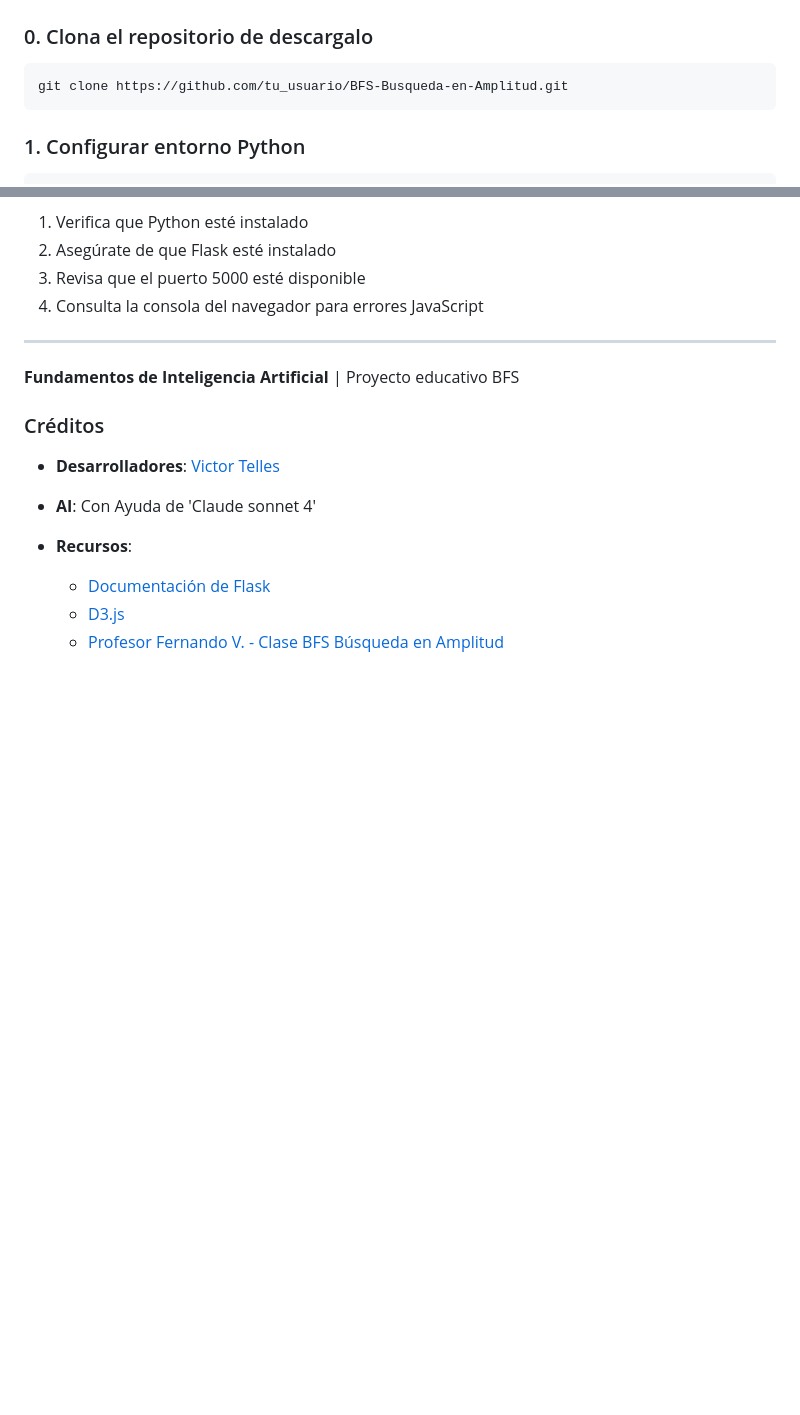
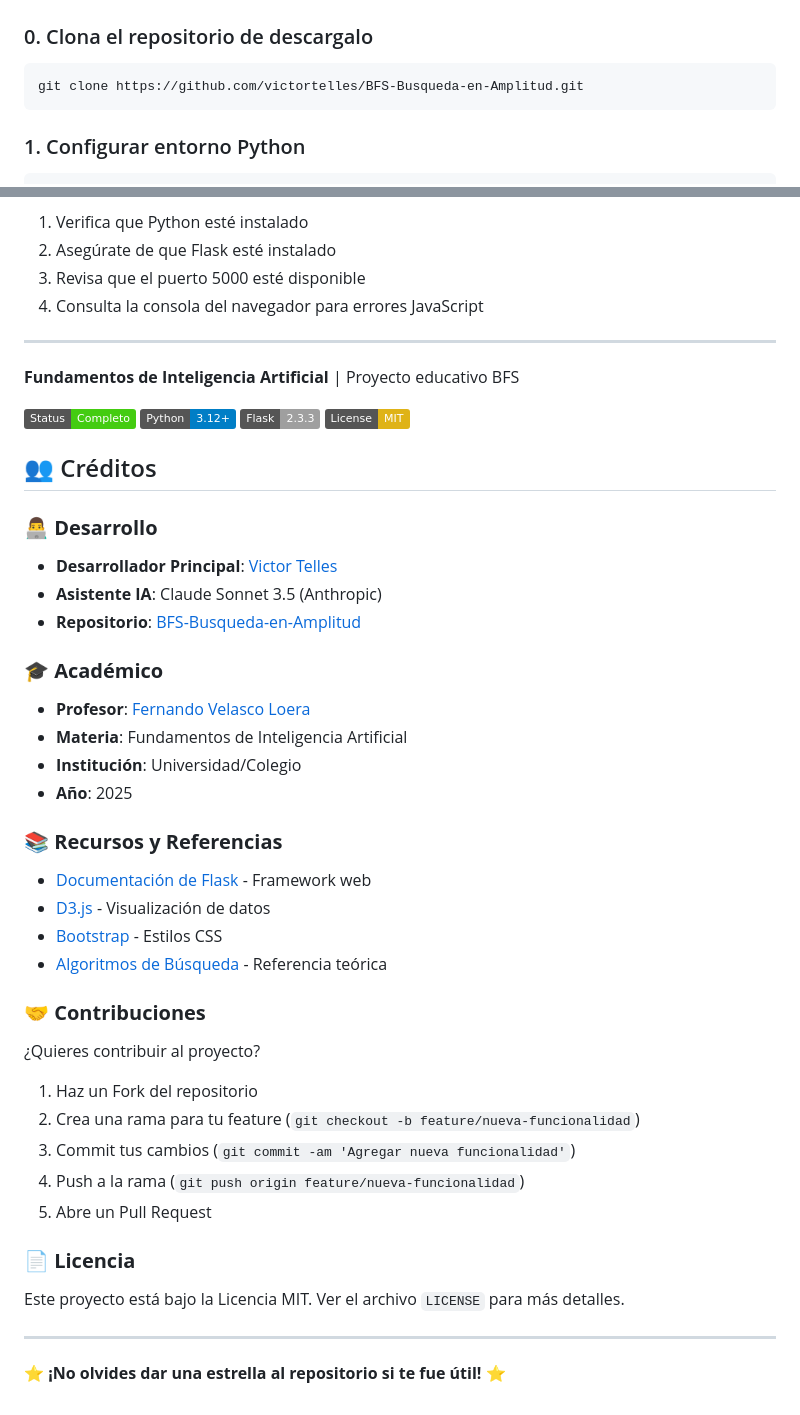
Before and after one commit to victortelles/BFS-Busqueda-en-Amplitud, a Markdown page: README.md, 2 parts joined by grey strips. Drawn GitHub-style; badges without logos; blank space fills up the shorter version.

````diff
--- a/README.md
+++ b/README.md
@@ -35,7 +69,7 @@ BFS/
 ### 0. Clona el repositorio de descargalo
 
 ```bash
-git clone https://github.com/tu_usuario/BFS-Busqueda-en-Amplitud.git
+git clone https://github.com/victortelles/BFS-Busqueda-en-Amplitud.git
 ```
 
 ### 1. Configurar entorno Python
@@ -193,12 +253,41 @@ Si encuentras problemas:
 
 **Fundamentos de Inteligencia Artificial** | Proyecto educativo BFS
 
-### Créditos
+![Status](https://img.shields.io/badge/Status-Completo-brightgreen)
+![Python](https://img.shields.io/badge/Python-3.12+-blue)
+![Flask](https://img.shields.io/badge/Flask-2.3.3-lightgrey)
+![License](https://img.shields.io/badge/License-MIT-yellow)
 
-- **Desarrolladores**: [Victor Telles](https://github.com/victortelles)
-- **AI**: Con Ayuda de 'Claude sonnet 4'
+## 👥 Créditos
 
-- **Recursos**:
-  - [Documentación de Flask](https://flask.palletsprojects.com)
-  - [D3.js](https://d3js.org/)
-  - [Profesor Fernando V. - Clase BFS Búsqueda en Amplitud](https://www.linkedin.com/in/fernando-velasco-loera/?originalSubdomain=mx)
+### 👨‍💻 **Desarrollo**
+- **Desarrollador Principal**: [Victor Telles](https://github.com/victortelles)
+- **Asistente IA**: Claude Sonnet 3.5 (Anthropic)
+- **Repositorio**: [BFS-Busqueda-en-Amplitud](https://github.com/victortelles/BFS-Busqueda-en-Amplitud)
+
+### 🎓 **Académico**
+- **Profesor**: [Fernando Velasco Loera](https://www.linkedin.com/in/fernando-velasco-loera/?originalSubdomain=mx)
+- **Materia**: Fundamentos de Inteligencia Artificial
+- **Institución**: Universidad/Colegio
+- **Año**: 2025
+
+### 📚 **Recursos y Referencias**
+- [Documentación de Flask](https://flask.palletsprojects.com) - Framework web
+- [D3.js](https://d3js.org/) - Visualización de datos
+- [Bootstrap](https://getbootstrap.com/) - Estilos CSS
+- [Algoritmos de Búsqueda](https://es.wikipedia.org/wiki/Algoritmo_de_b%C3%BAsqueda) - Referencia teórica
+
+### 🤝 **Contribuciones**
+¿Quieres contribuir al proyecto?
+1. Haz un Fork del repositorio
+2. Crea una rama para tu feature (`git checkout -b feature/nueva-funcionalidad`)
+3. Commit tus cambios (`git commit -am 'Agregar nueva funcionalidad'`)
+4. Push a la rama (`git push origin feature/nueva-funcionalidad`)
+5. Abre un Pull Request
+
+### 📄 **Licencia**
+Este proyecto está bajo la Licencia MIT. Ver el archivo `LICENSE` para más detalles.
+
+---
+
+⭐ **¡No olvides dar una estrella al repositorio si te fue útil!** ⭐
````
Also changed, not shown: other parts of README.md (+60 -0 lines), image-1.png (added), image.png (added).
